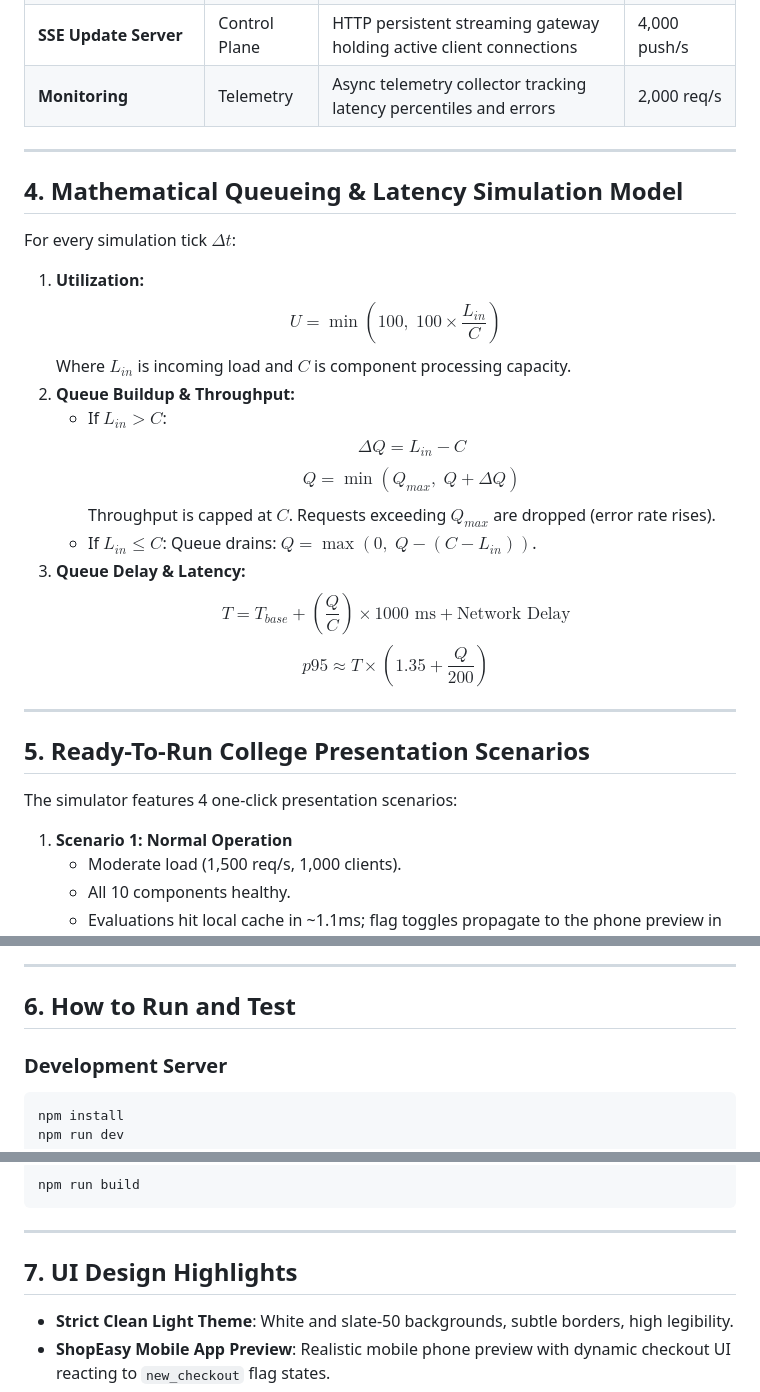
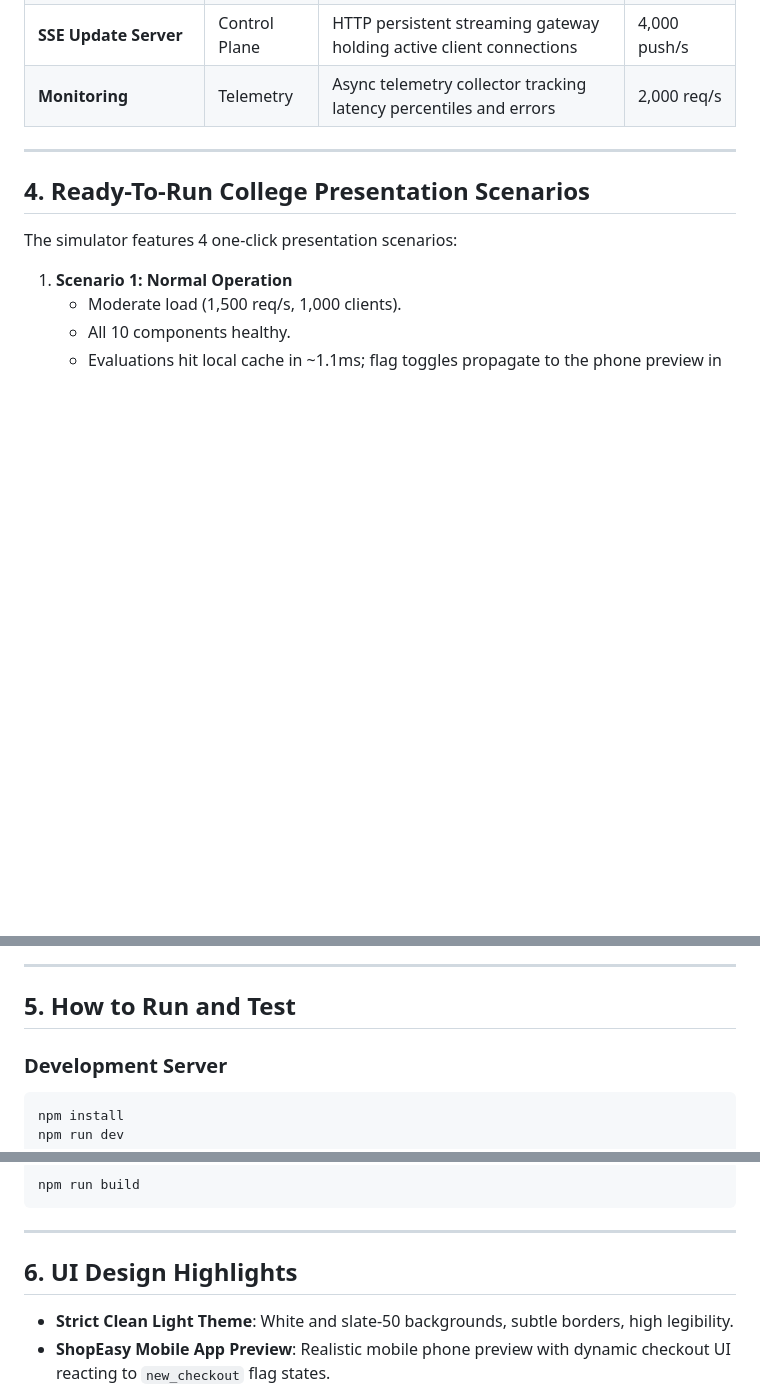
Before and after one commit to Bhoomika-Makhija-03/System-Design-CA---Simulation, a Markdown page: README.md, 3 parts joined by grey strips. Drawn GitHub-style; blank space fills up the shorter version.

````diff
--- a/README.md
+++ b/README.md
@@ -71,28 +71,10 @@ flowchart TD
 | **SSE Update Server** | Control Plane | HTTP persistent streaming gateway holding active client connections | 4,000 push/s |
 | **Monitoring** | Telemetry | Async telemetry collector tracking latency percentiles and errors | 2,000 req/s |
 
----
-
-## 4. Mathematical Queueing & Latency Simulation Model
-
-For every simulation tick $\Delta t$:
-1. **Utilization:**
-   $$U = \min\left(100,\; 100 \times \frac{L_{in}}{C}\right)$$
-   Where $L_{in}$ is incoming load and $C$ is component processing capacity.
-2. **Queue Buildup & Throughput:**
-   - If $L_{in} > C$:
-     $$\Delta Q = L_{in} - C$$
-     $$Q = \min(Q_{max},\; Q + \Delta Q)$$
-     Throughput is capped at $C$. Requests exceeding $Q_{max}$ are dropped (error rate rises).
-   - If $L_{in} \le C$:
-     Queue drains: $Q = \max(0,\; Q - (C - L_{in}))$.
-3. **Queue Delay & Latency:**
-   $$T = T_{base} + \left(\frac{Q}{C}\right) \times 1000\text{ ms} + \text{Network Delay}$$
-   $$p95 \approx T \times \left(1.35 + \frac{Q}{200}\right)$$
 
 ---
 
-## 5. Ready-To-Run College Presentation Scenarios
+## 4. Ready-To-Run College Presentation Scenarios
 
 The simulator features 4 one-click presentation scenarios:
 
@@ -118,7 +100,7 @@ The simulator features 4 one-click presentation scenarios:
 
 ---
 
-## 6. How to Run and Test
+## 5. How to Run and Test
 
 ### Development Server
 ```bash
@@ -140,7 +122,7 @@ npm run build
 
 ---
 
-## 7. UI Design Highlights
+## 6. UI Design Highlights
 - **Strict Clean Light Theme**: White and slate-50 backgrounds, subtle borders, high legibility.
 - **ShopEasy Mobile App Preview**: Realistic mobile phone preview with dynamic checkout UI reacting to `new_checkout` flag states.
 - **Interactive Architecture Canvas**: SVG visualizer with live animated pulses, health indicators, zoom & fit controls, and click-to-inspect.
````
